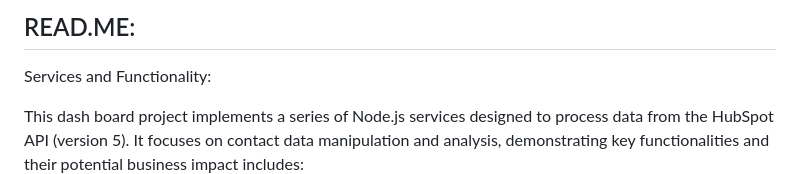
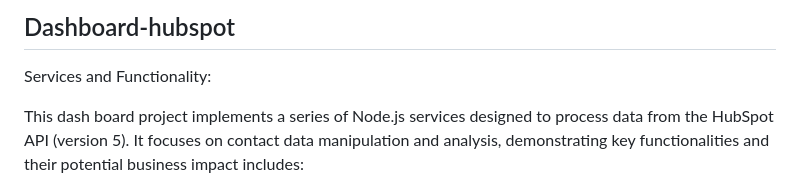
Before and after one commit to Ehye-tech/Dashboard-hubspot, a Markdown page: README.md, the part around the change. Drawn GitHub-style.

```diff
--- a/README.md
+++ b/README.md
@@ -1,4 +1,4 @@
-## READ.ME:
+## Dashboard-hubspot
 
 Services and Functionality:
 
```
